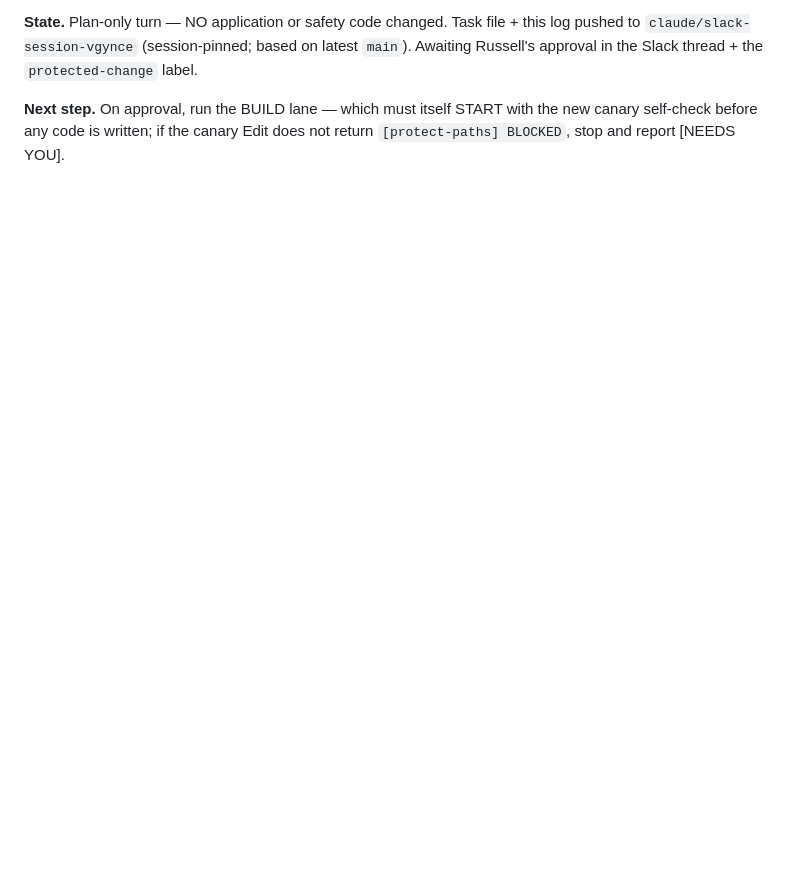
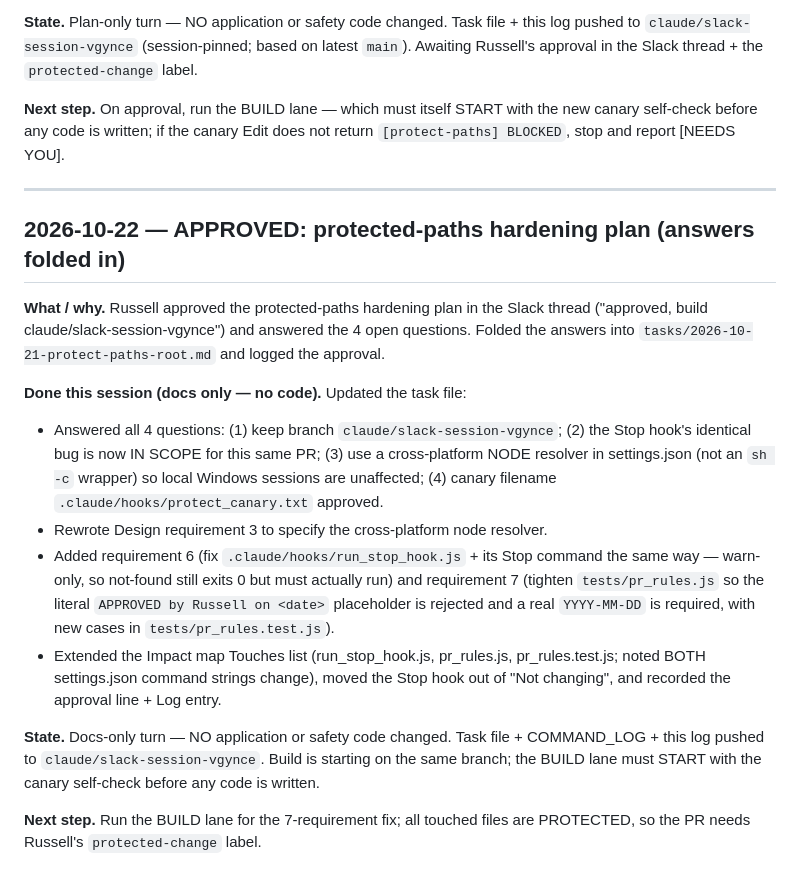
Before and after one commit to rubeard3-bot/chess-lab, a Markdown page: HANDOFF.md, the part around the change. Drawn GitHub-style; blank space fills up the shorter version.

```diff
--- a/HANDOFF.md
+++ b/HANDOFF.md
@@ -1127,3 +1127,19 @@ These pages were built feature-by-feature with self-contained CSS. Keeping style
 **State.** Plan-only turn — NO application or safety code changed. Task file + this log pushed to `claude/slack-session-vgynce` (session-pinned; based on latest `main`). Awaiting Russell's approval in the Slack thread + the `protected-change` label.
 
 **Next step.** On approval, run the BUILD lane — which must itself START with the new canary self-check before any code is written; if the canary Edit does not return `[protect-paths] BLOCKED`, stop and report [NEEDS YOU].
+
+---
+
+## 2026-10-22 — APPROVED: protected-paths hardening plan (answers folded in)
+
+**What / why.** Russell approved the protected-paths hardening plan in the Slack thread ("approved, build claude/slack-session-vgynce") and answered the 4 open questions. Folded the answers into `tasks/2026-10-21-protect-paths-root.md` and logged the approval.
+
+**Done this session (docs only — no code).** Updated the task file:
+- Answered all 4 questions: (1) keep branch `claude/slack-session-vgynce`; (2) the Stop hook's identical bug is now IN SCOPE for this same PR; (3) use a cross-platform NODE resolver in settings.json (not an `sh -c` wrapper) so local Windows sessions are unaffected; (4) canary filename `.claude/hooks/protect_canary.txt` approved.
+- Rewrote Design requirement 3 to specify the cross-platform node resolver.
+- Added requirement 6 (fix `.claude/hooks/run_stop_hook.js` + its Stop command the same way — warn-only, so not-found still exits 0 but must actually run) and requirement 7 (tighten `tests/pr_rules.js` so the literal `APPROVED by Russell on <date>` placeholder is rejected and a real `YYYY-MM-DD` is required, with new cases in `tests/pr_rules.test.js`).
+- Extended the Impact map Touches list (run_stop_hook.js, pr_rules.js, pr_rules.test.js; noted BOTH settings.json command strings change), moved the Stop hook out of "Not changing", and recorded the approval line + Log entry.
+
+**State.** Docs-only turn — NO application or safety code changed. Task file + COMMAND_LOG + this log pushed to `claude/slack-session-vgynce`. Build is starting on the same branch; the BUILD lane must START with the canary self-check before any code is written.
+
+**Next step.** Run the BUILD lane for the 7-requirement fix; all touched files are PROTECTED, so the PR needs Russell's `protected-change` label.
```
Also changed, not shown: COMMAND_LOG.md (+10 -0 lines), tasks/2026-10-21-protect-paths-root.md (+17 -8 lines).
